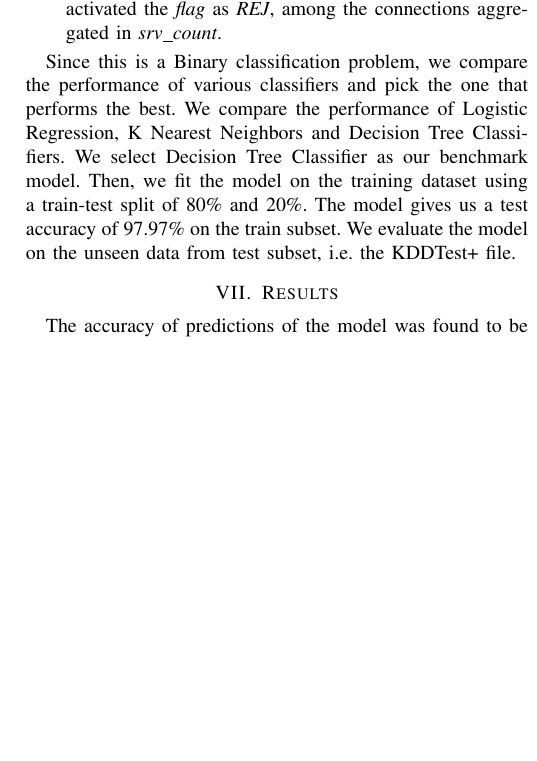
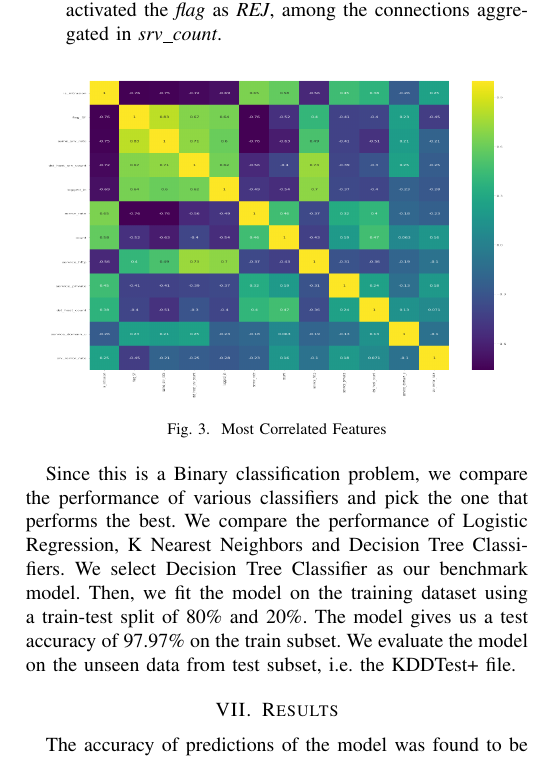
Before and after one commit to rojinadeuja/NSL-KDD-Network-Security, a LaTeX paper (Report.tex): part of one column of page 3 of 3, cut so that both start at the same text, the shorter picture padded with empty space. Compiled offline with pdfLaTeX.

Commit message:
Updates from Overleaf

```diff
--- a/Report.tex
+++ b/Report.tex
@@ -150,6 +150,11 @@ After the data preprocessing, we reduce the 42 feature sets into 11 selected inp
 \item srv\_rerror\_rate: The percentage of connections that have activated the \emph{flag} as \emph{REJ}, among the connections aggregated in \emph{srv\_count}.
 \end{itemize}
 
+\begin{figure}[htbp]
+\centerline{\includegraphics[height= 160 pt, width=0.45\textwidth]{External/Fig-Heatmap.PNG}}
+\caption{Most Correlated Features}
+\label{fig5}
+\end{figure}
 
 Since this is a Binary classification problem, we compare the performance of various classifiers and pick the one that performs the best. We compare the performance of Logistic Regression, K Nearest Neighbors and Decision Tree Classifiers. We select Decision Tree Classifier as our benchmark model. Then, we fit the model on the training dataset using a train-test split of 80\% and 20\%. The model gives us a test accuracy of 97.97\% on the train subset. We evaluate the model on the unseen data from test subset, i.e. the KDDTest+ file.
 
```
Also changed, not shown: External/Fig-Binary-Distribution.PNG (added), External/Fig-Heatmap.PNG (added), External/Fig-Multiclass-Distribution.PNG (added), Report.tex (2 more changed lines).
